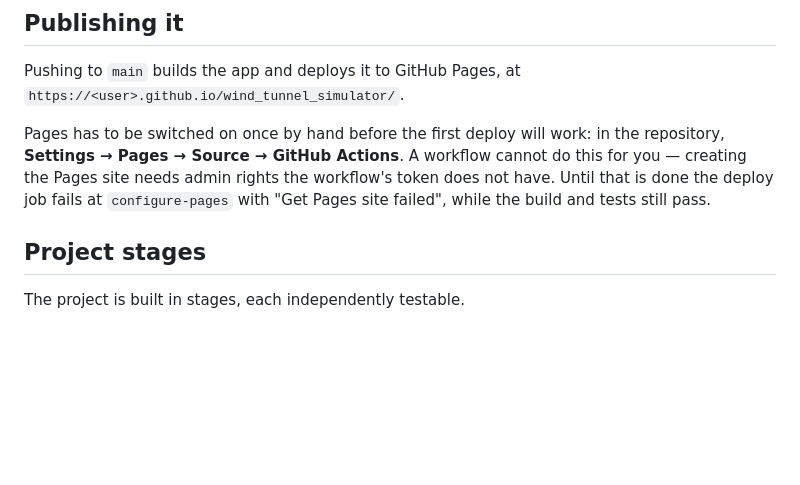
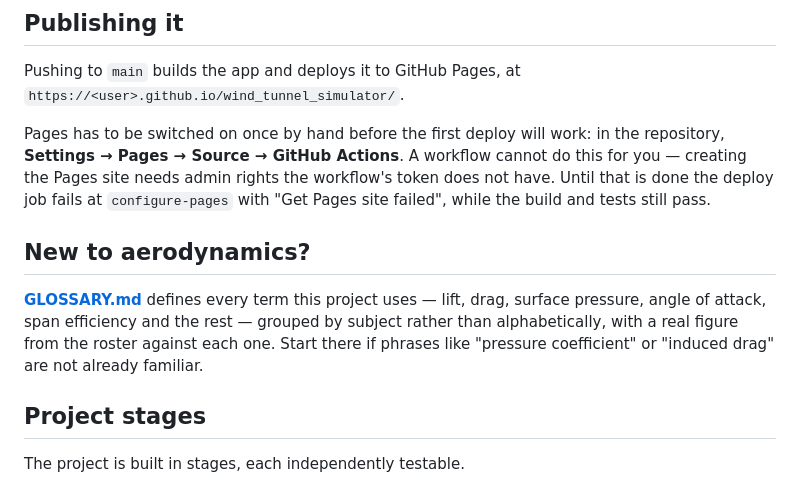
Before and after one commit to adolfo-rt/wind_tunnel_simulator, a Markdown page: README.md, the part around the change. Drawn GitHub-style; blank space fills up the shorter version.

```diff
--- a/README.md
+++ b/README.md
@@ -32,6 +32,13 @@ repository, **Settings → Pages → Source → GitHub Actions**. A workflow can
 for you — creating the Pages site needs admin rights the workflow's token does not have.
 Until that is done the deploy job fails at `configure-pages` with "Get Pages site
 failed", while the build and tests still pass.
+
+## New to aerodynamics?
+
+[**GLOSSARY.md**](GLOSSARY.md) defines every term this project uses — lift, drag,
+surface pressure, angle of attack, span efficiency and the rest — grouped by subject
+rather than alphabetically, with a real figure from the roster against each one. Start
+there if phrases like "pressure coefficient" or "induced drag" are not already familiar.
 
 ## Project stages
 
```
Also changed, not shown: GLOSSARY.md (added, +273 -0 lines).
